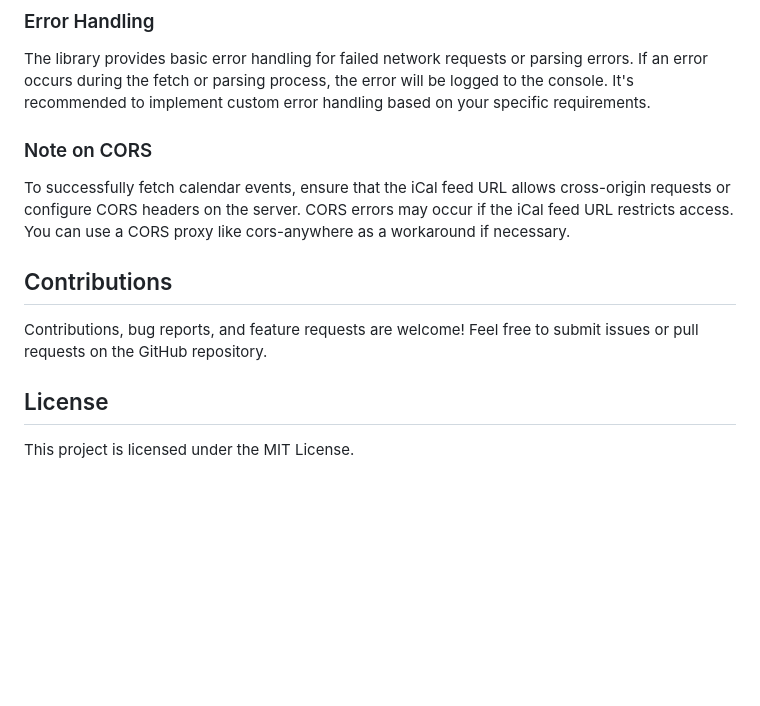
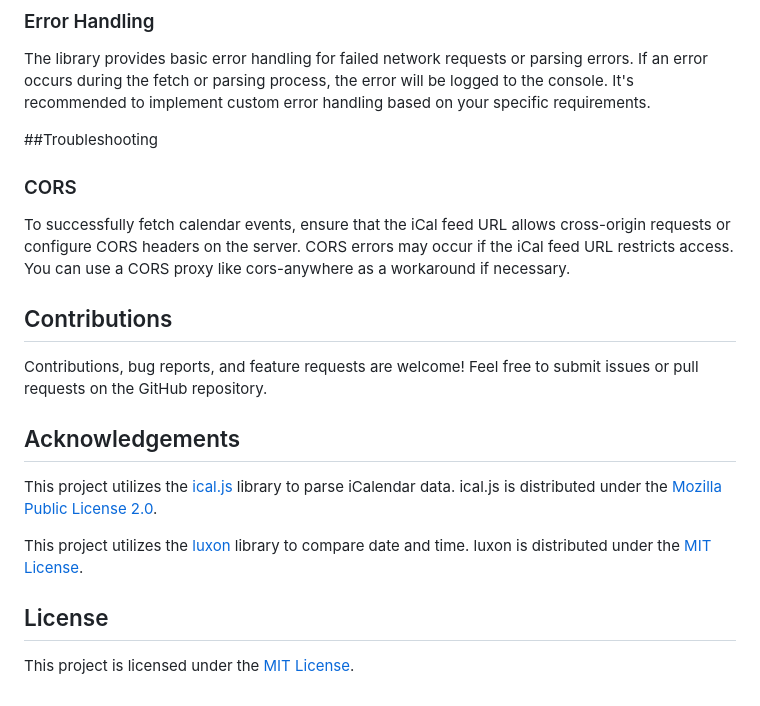
Before and after one commit to sime3134/g-calendar-fetcher, a Markdown page: README.md, the part around one of its changes. Rendered like a GitHub page; blank space fills up the shorter version.

```diff
--- a/README.md
+++ b/README.md
@@ -97,7 +98,9 @@ The fetchEvents method returns a promise that resolves to an array of parsed cal
 
 The library provides basic error handling for failed network requests or parsing errors. If an error occurs during the fetch or parsing process, the error will be logged to the console. It's recommended to implement custom error handling based on your specific requirements.
 
-### Note on CORS
+##Troubleshooting
+
+### CORS
 
 To successfully fetch calendar events, ensure that the iCal feed URL allows cross-origin requests or configure CORS headers on the server. CORS errors may occur if the iCal feed URL restricts access. You can use a CORS proxy like cors-anywhere as a workaround if necessary.
 
@@ -105,6 +108,12 @@ To successfully fetch calendar events, ensure that the iCal feed URL allows cros
 
 Contributions, bug reports, and feature requests are welcome! Feel free to submit issues or pull requests on the GitHub repository.
 
+## Acknowledgements
+
+This project utilizes the [ical.js](https://github.com/mozilla-comm/ical.js) library to parse iCalendar data. ical.js is distributed under the [Mozilla Public License 2.0](https://mozilla.org/MPL/2.0/).
+
+This project utilizes the [luxon](https://github.com/moment/luxon) library to compare date and time. luxon is distributed under the [MIT License](https://github.com/moment/luxon/blob/master/LICENSE.md).
+
 ## License
 
-This project is licensed under the MIT License.
+This project is licensed under the [MIT License](LICENSE.md).
```
Also changed, not shown: other parts of README.md (+29 -28 lines).
